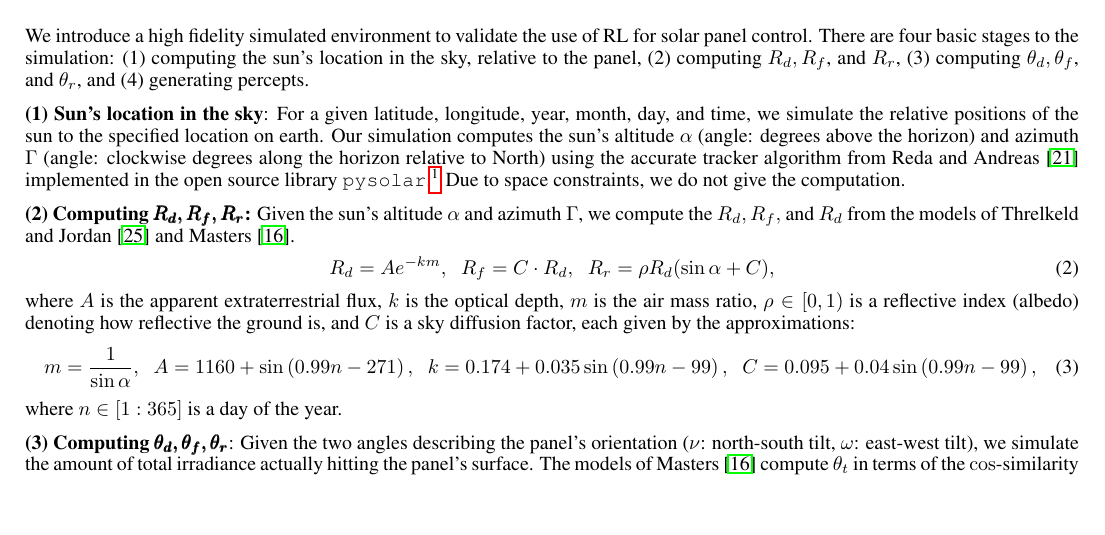
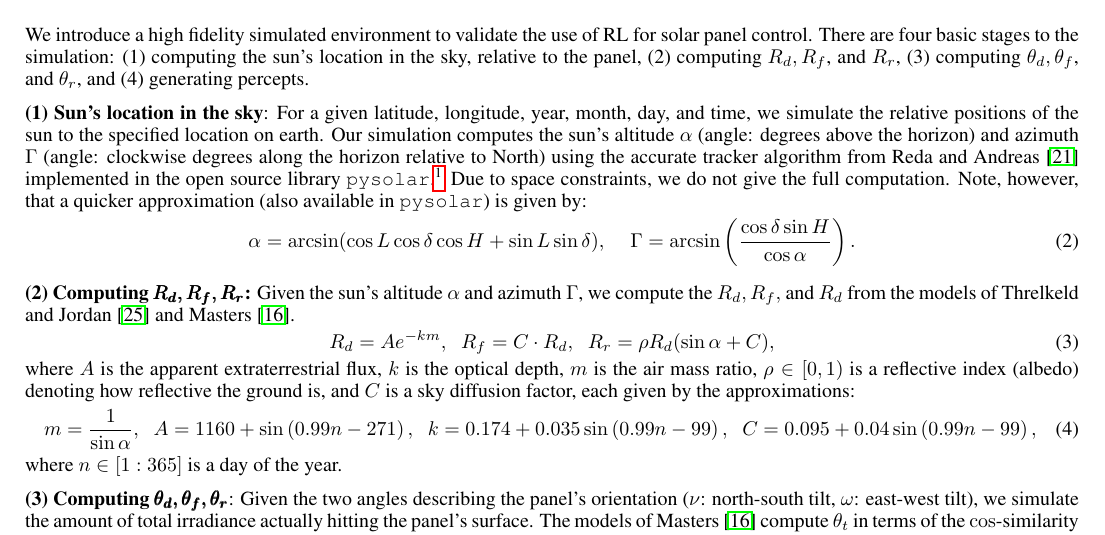
Before and after one commit to david-abel/solar_panels_rl, a LaTeX paper (rldm_paper/solarl.tex): part of page 3 of 5, cut so that both start at the same text, the shorter picture padded with empty space. Compiled offline with pdfLaTeX.

Commit message:
emerging

```diff
--- a/rldm_paper/solarl.tex
+++ b/rldm_paper/solarl.tex
@@ -137,11 +141,11 @@ We introduce a high fidelity simulated environment to validate the use of RL for
 
 % (Step 1) Sun location in the sky.
 %\subsection{Sun's location in the sky}
-{\bf (1) Sun's location in the sky}: For a given latitude, longitude, year, month, day, and time, we simulate the relative positions of the sun to the specified location on earth. Our simulation computes the sun's altitude $\alpha$ (angle: degrees above the horizon) and azimuth $\Gamma$ (angle: clockwise degrees along the horizon relative to North) using the accurate tracker algorithm from~\citet{reda2004solar} implemented in the open source library \texttt{pysolar}.\footnote{\url{pysolar.org}} Due to space constraints, we do not give the computation. %For the details, see~\citet{reda2004solar}.%. Note, however, that a quicker approximation (also available in \texttt{pysolar}) is given by:
+{\bf (1) Sun's location in the sky}: For a given latitude, longitude, year, month, day, and time, we simulate the relative positions of the sun to the specified location on earth. Our simulation computes the sun's altitude $\alpha$ (angle: degrees above the horizon) and azimuth $\Gamma$ (angle: clockwise degrees along the horizon relative to North) using the accurate tracker algorithm from~\citet{reda2004solar} implemented in the open source library \texttt{pysolar}.\footnote{\url{pysolar.org}} Due to space constraints, we do not give the full computation. Note, however, that a quicker approximation (also available in \texttt{pysolar}) is given by:
 % --- Math about \alpha and \Gamma ---
-%\begin{align}
-%\alpha = \arcsin(\cos L \cos \delta \cos H + \sin L \sin \delta), \hspace{4mm} \Gamma = \arcsin\left(\frac{\cos \delta \sin H}{\cos \alpha}\right).
-%\end{align}
+\begin{align}
+\alpha = \arcsin(\cos L \cos \delta \cos H + \sin L \sin \delta), \hspace{4mm} \Gamma = \arcsin\left(\frac{\cos \delta \sin H}{\cos \alpha}\right).
+\end{align}
 
 
 % (Step 2) Irradiance.
```
Also changed, not shown: rldm_paper/solarl.tex (6 more changed lines).
